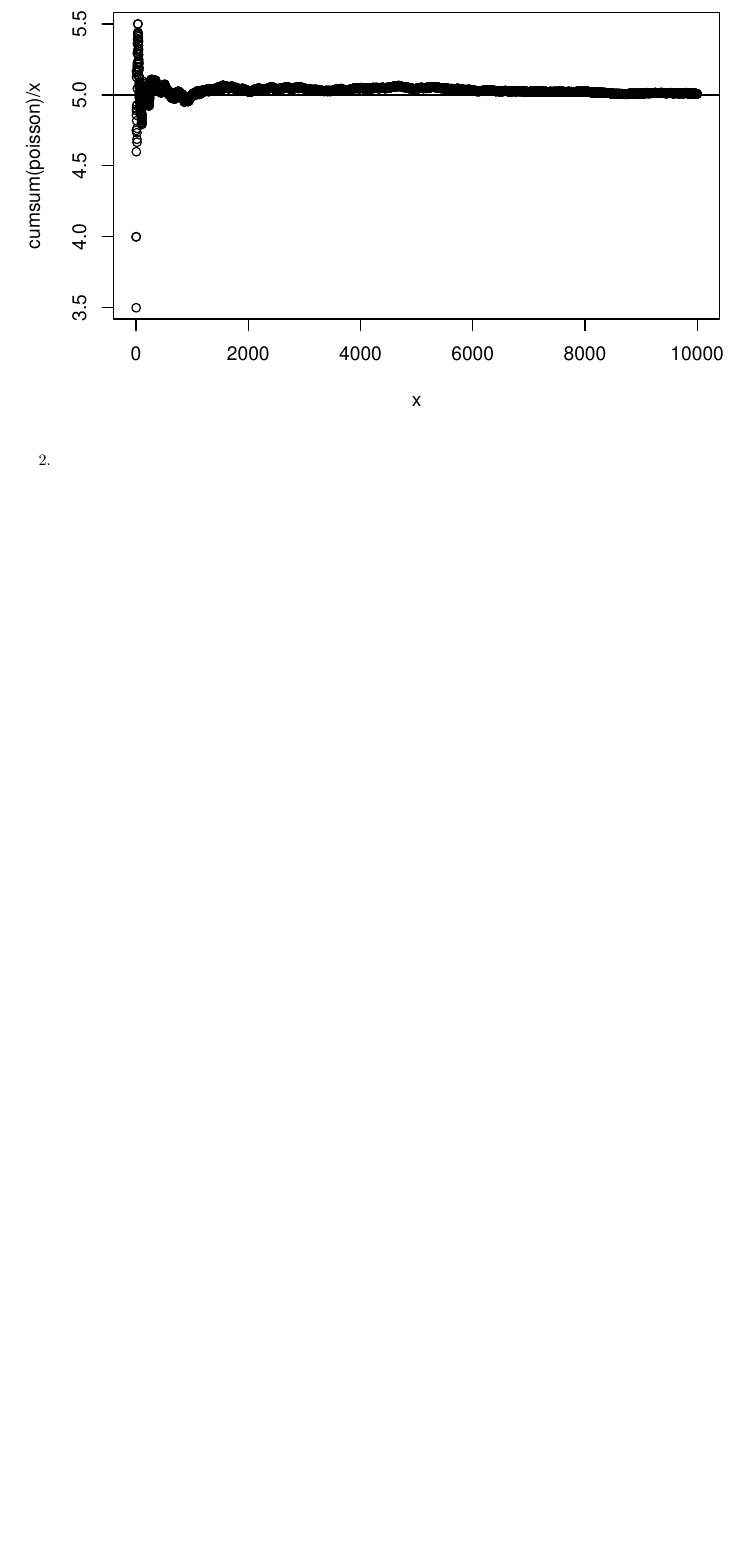
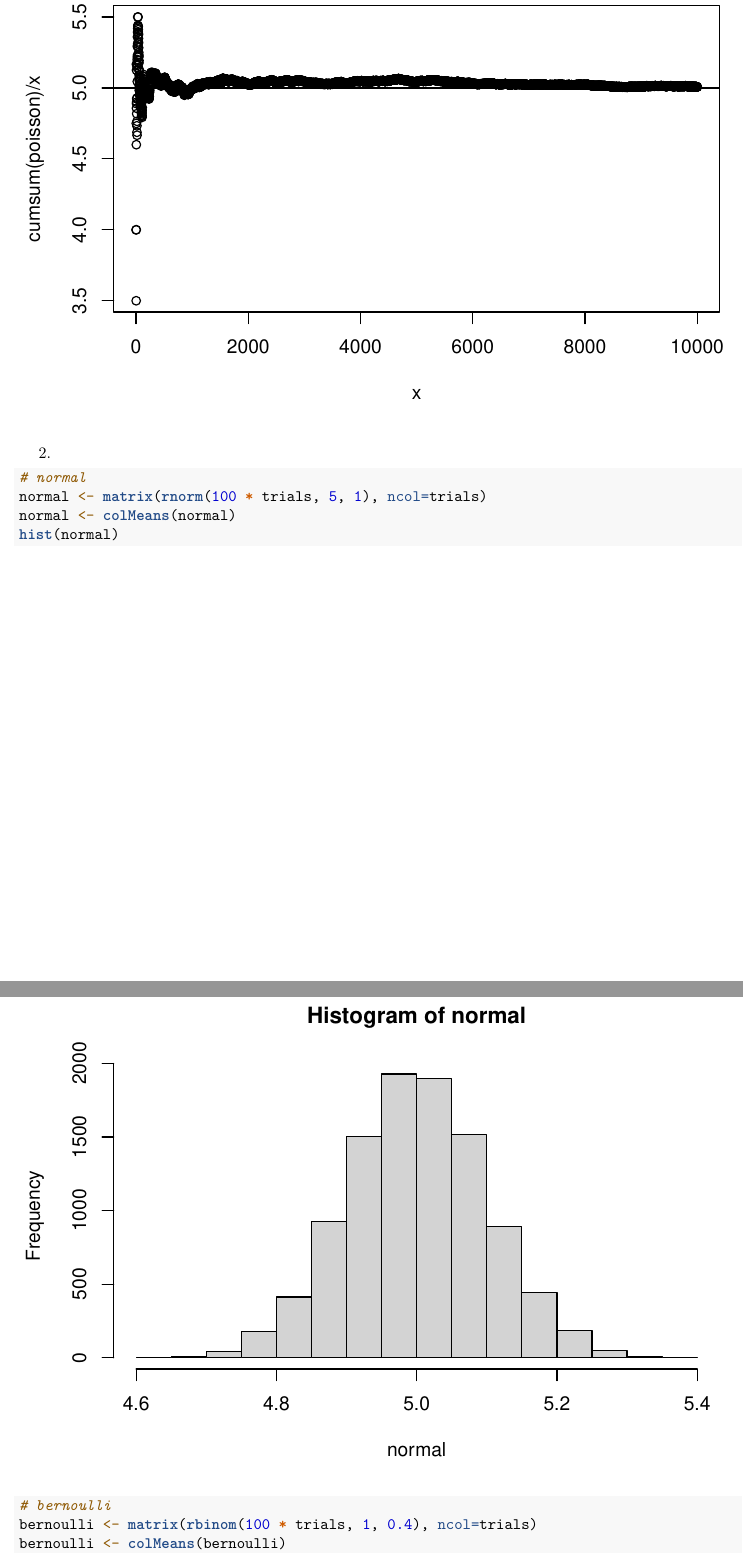
Before and after one commit to jacobcvt12/biostats_647, an R Markdown document (assignments/hw8.Rmd): part of page 3 of 3 before the commit and two parts of pages 3 and 4 of 6 after it, the two joined at a grey line, cut so that both start at the same text, the shorter picture padded with empty space. Rendered offline with R 4.5, knitr and Pandoc, then LaTeX, with nearby package versions.

Commit message:
Start on p2

````diff
--- a/assignments/hw8.Rmd
+++ b/assignments/hw8.Rmd
@@ -36,3 +36,13 @@ abline(a=5, b=0)
 ```
 
 2.
+```{r p2}
+
+# normal
+normal <- matrix(rnorm(100 * trials, 5, 1), ncol=trials)
+normal <- colMeans(normal)
+hist(normal)
+
+# bernoulli
+bernoulli <- matrix(rbinom(100 * trials, 1, 0.4), ncol=trials)
+bernoulli <- colMeans(bernoulli)
````
Also changed, not shown: assignments/hw8.Rmd (7 more changed lines).
